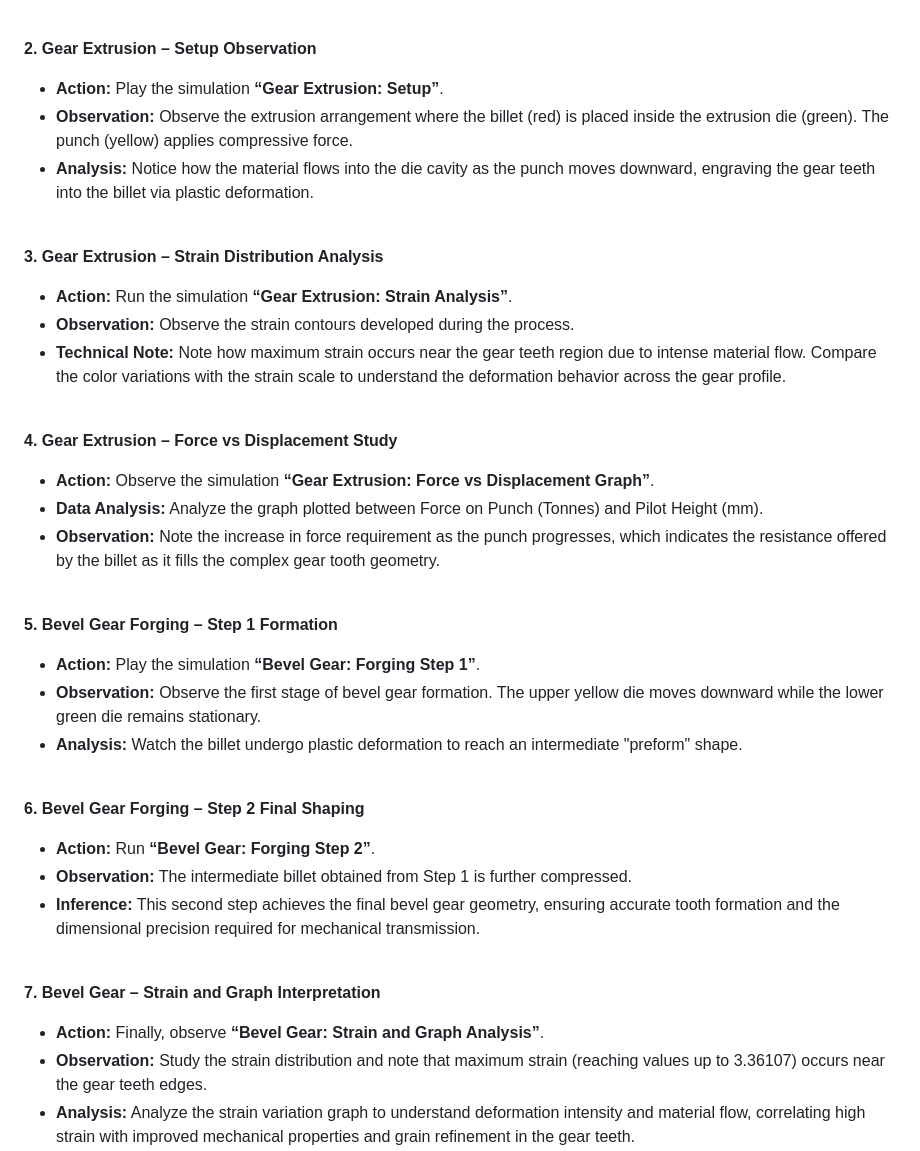
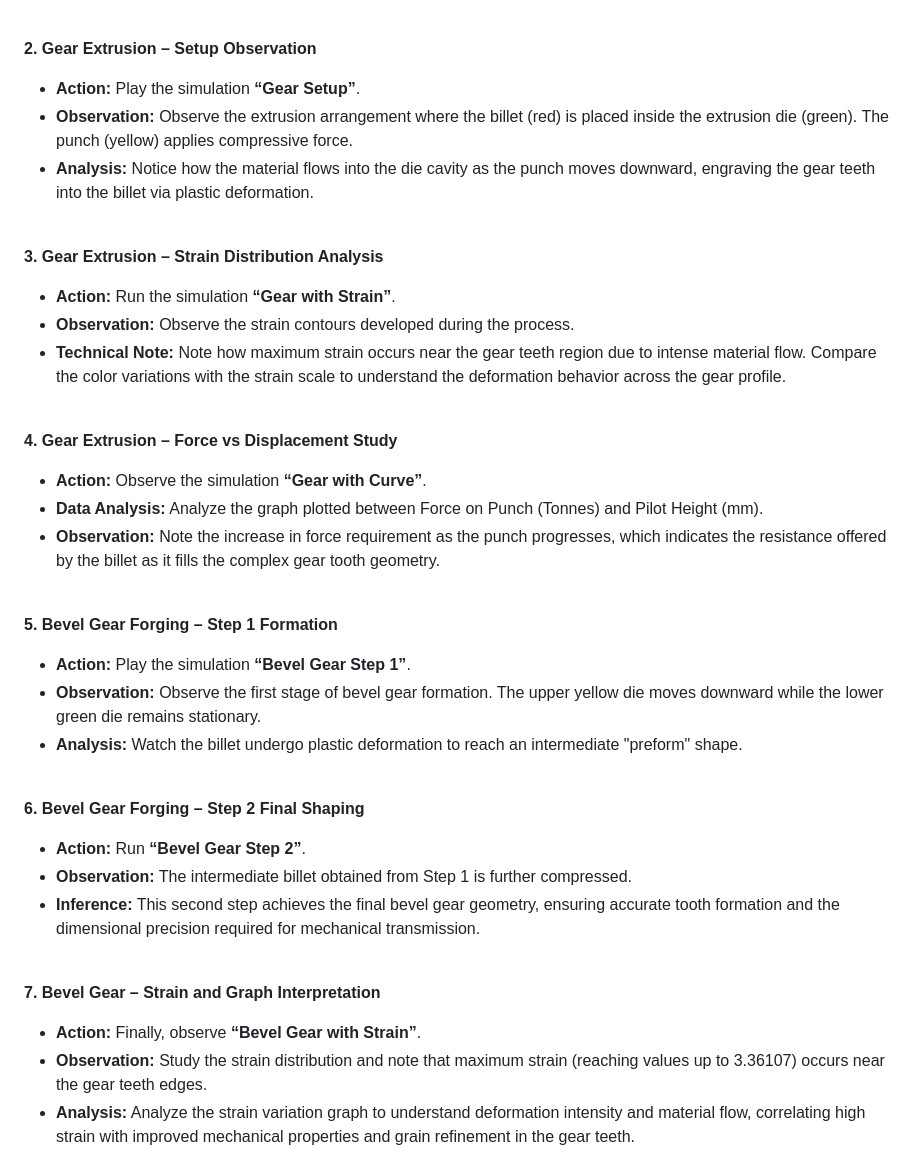
Before and after one commit to virtual-labs/exp-gear-manufacturing-dei, a Markdown page: experiment/procedure.md, the part around the change. Rendered like a GitHub page.

```diff
--- a/experiment/procedure.md
+++ b/experiment/procedure.md
@@ -10,7 +10,7 @@ First, study the basic concept of gears from the **Theory** section. Observe how
 <br>
 
 <b style="font-size: 1.2em;">2. Gear Extrusion – Setup Observation</b>
-* **Action:** Play the simulation **“Gear Extrusion: Setup”**.
+* **Action:** Play the simulation **“Gear Setup”**.
 * **Observation:** Observe the extrusion arrangement where the billet (red) is placed inside the extrusion die (green). The punch (yellow) applies compressive force.
 * **Analysis:** Notice how the material flows into the die cavity as the punch moves downward, engraving the gear teeth into the billet via plastic deformation.
 
@@ -19,21 +19,21 @@ First, study the basic concept of gears from the **Theory** section. Observe how
 <br>
 
 <b style="font-size: 1.2em;">3. Gear Extrusion – Strain Distribution Analysis</b>
-* **Action:** Run the simulation **“Gear Extrusion: Strain Analysis”**.
+* **Action:** Run the simulation **“Gear with Strain”**.
 * **Observation:** Observe the strain contours developed during the process.
 * **Technical Note:** Note how maximum strain occurs near the gear teeth region due to intense material flow. Compare the color variations with the strain scale to understand the deformation behavior across the gear profile.
 
 <br>
 
 <b style="font-size: 1.2em;">4. Gear Extrusion – Force vs Displacement Study</b>
-* **Action:** Observe the simulation **“Gear Extrusion: Force vs Displacement Graph”**.
+* **Action:** Observe the simulation **“Gear with Curve”**.
 * **Data Analysis:** Analyze the graph plotted between Force on Punch (Tonnes) and Pilot Height (mm).
 * **Observation:** Note the increase in force requirement as the punch progresses, which indicates the resistance offered by the billet as it fills the complex gear tooth geometry.
 
 <br>
 
 <b style="font-size: 1.2em;">5. Bevel Gear Forging – Step 1 Formation</b>
-* **Action:** Play the simulation **“Bevel Gear: Forging Step 1”**.
+* **Action:** Play the simulation **“Bevel Gear Step 1”**.
 * **Observation:** Observe the first stage of bevel gear formation. The upper yellow die moves downward while the lower green die remains stationary.
 * **Analysis:** Watch the billet undergo plastic deformation to reach an intermediate "preform" shape.
 
@@ -42,13 +42,13 @@ First, study the basic concept of gears from the **Theory** section. Observe how
 <br>
 
 <b style="font-size: 1.2em;">6. Bevel Gear Forging – Step 2 Final Shaping</b>
-* **Action:** Run **“Bevel Gear: Forging Step 2”**.
+* **Action:** Run **“Bevel Gear Step 2”**.
 * **Observation:** The intermediate billet obtained from Step 1 is further compressed.
 * **Inference:** This second step achieves the final bevel gear geometry, ensuring accurate tooth formation and the dimensional precision required for mechanical transmission.
 
 <br>
 
 <b style="font-size: 1.2em;">7. Bevel Gear – Strain and Graph Interpretation</b>
-* **Action:** Finally, observe **“Bevel Gear: Strain and Graph Analysis”**.
+* **Action:** Finally, observe **“Bevel Gear with Strain”**.
 * **Observation:** Study the strain distribution and note that maximum strain (reaching values up to 3.36107) occurs near the gear teeth edges.
 * **Analysis:** Analyze the strain variation graph to understand deformation intensity and material flow, correlating high strain with improved mechanical properties and grain refinement in the gear teeth.
```
